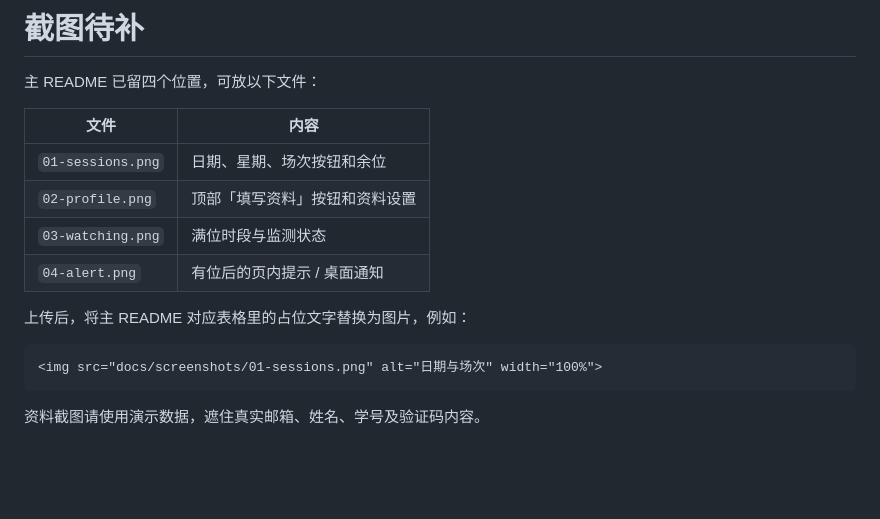
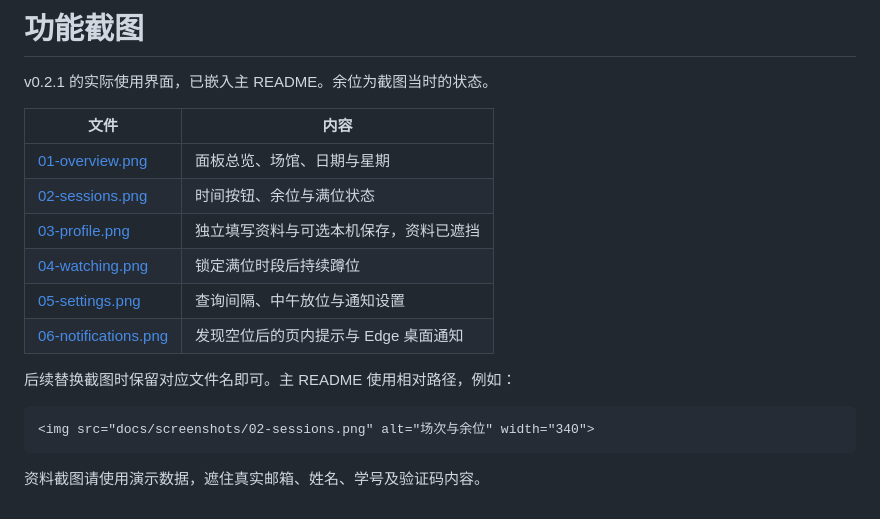
Before and after one commit to os-till-go/HKU-Fitness-Watcher, a Markdown page: docs/screenshots/README.md, the part around the change. Rendered like a GitHub page; blank space fills up the shorter version.

````diff
--- a/docs/screenshots/README.md
+++ b/docs/screenshots/README.md
@@ -1,18 +1,20 @@
-# 截图待补
+# 功能截图
 
-主 README 已留四个位置，可放以下文件：
+v0.2.1 的实际使用界面，已嵌入主 README。余位为截图当时的状态。
 
 | 文件 | 内容 |
 | --- | --- |
-| `01-sessions.png` | 日期、星期、场次按钮和余位 |
-| `02-profile.png` | 顶部「填写资料」按钮和资料设置 |
-| `03-watching.png` | 满位时段与监测状态 |
-| `04-alert.png` | 有位后的页内提示 / 桌面通知 |
+| [01-overview.png](01-overview.png) | 面板总览、场馆、日期与星期 |
+| [02-sessions.png](02-sessions.png) | 时间按钮、余位与满位状态 |
+| [03-profile.png](03-profile.png) | 独立填写资料与可选本机保存，资料已遮挡 |
+| [04-watching.png](04-watching.png) | 锁定满位时段后持续蹲位 |
+| [05-settings.png](05-settings.png) | 查询间隔、中午放位与通知设置 |
+| [06-notifications.png](06-notifications.png) | 发现空位后的页内提示与 Edge 桌面通知 |
 
-上传后，将主 README 对应表格里的占位文字替换为图片，例如：
+后续替换截图时保留对应文件名即可。主 README 使用相对路径，例如：
 
 ```html
-<img src="docs/screenshots/01-sessions.png" alt="日期与场次" width="100%">
+<img src="docs/screenshots/02-sessions.png" alt="场次与余位" width="340">
 ```
 
 资料截图请使用演示数据，遮住真实邮箱、姓名、学号及验证码内容。
````
Also changed, not shown: README.md (+37 -7 lines), docs/screenshots/01-overview.png (added), docs/screenshots/02-sessions.png (added), docs/screenshots/03-profile.png (added), docs/screenshots/04-watching.png (added), docs/screenshots/05-settings.png (added), docs/screenshots/06-notifications.png (added).
